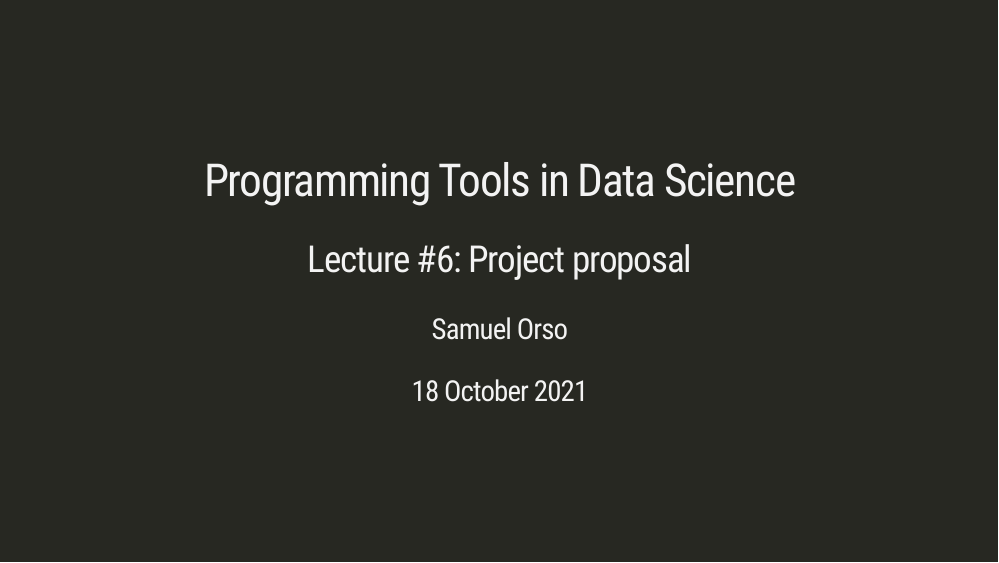
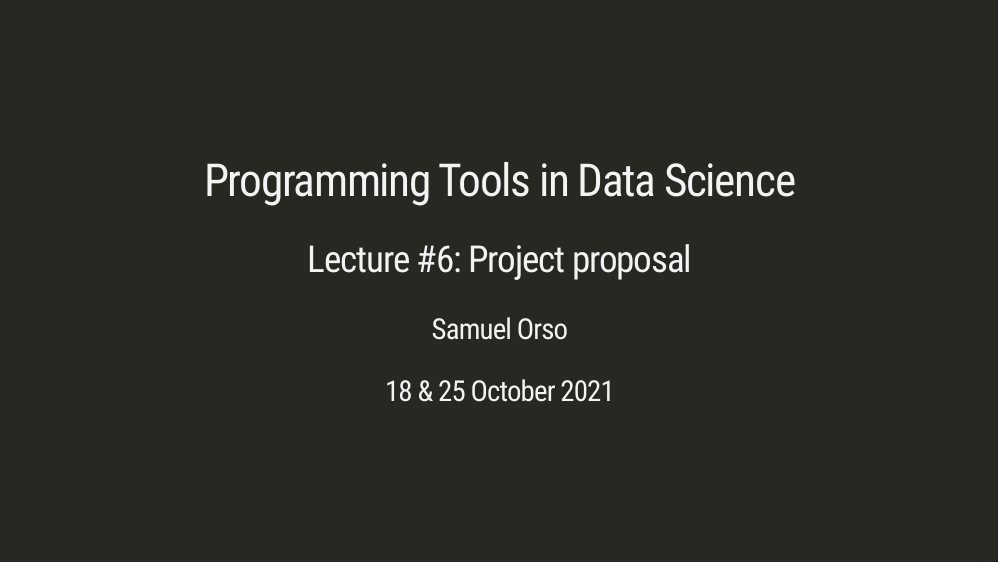
Before and after one commit to ptds2021/classes, an R Markdown document (docs/lecture06_project.Rmd): page 1 of 14. Rendered offline with R 4.5, knitr and Pandoc, with nearby package versions; the slides are laid out offline by our stand-in for remark.js, each with all of its steps uncovered, in fonts that may differ from those the slides ask for, and without slide numbers, shadows or browser add-ons; a font, style sheet, LaTeX package, included part or bibliography that could not be used is replaced or left out.

Commit message:
Change date
Change date of slides on functions

```diff
--- a/docs/lecture06_project.Rmd
+++ b/docs/lecture06_project.Rmd
@@ -2,7 +2,7 @@
 title: "Programming Tools in Data Science"
 subtitle: "Lecture #6: Project proposal"
 author: "Samuel Orso"
-date: "18 October 2021"
+date: "18 & 25 October 2021"
 output:
   xaringan::moon_reader:
     css: ["default", "assets/sydney-fonts.css", "assets/sydney.css"]
```
Also changed, not shown: 1 other file.
